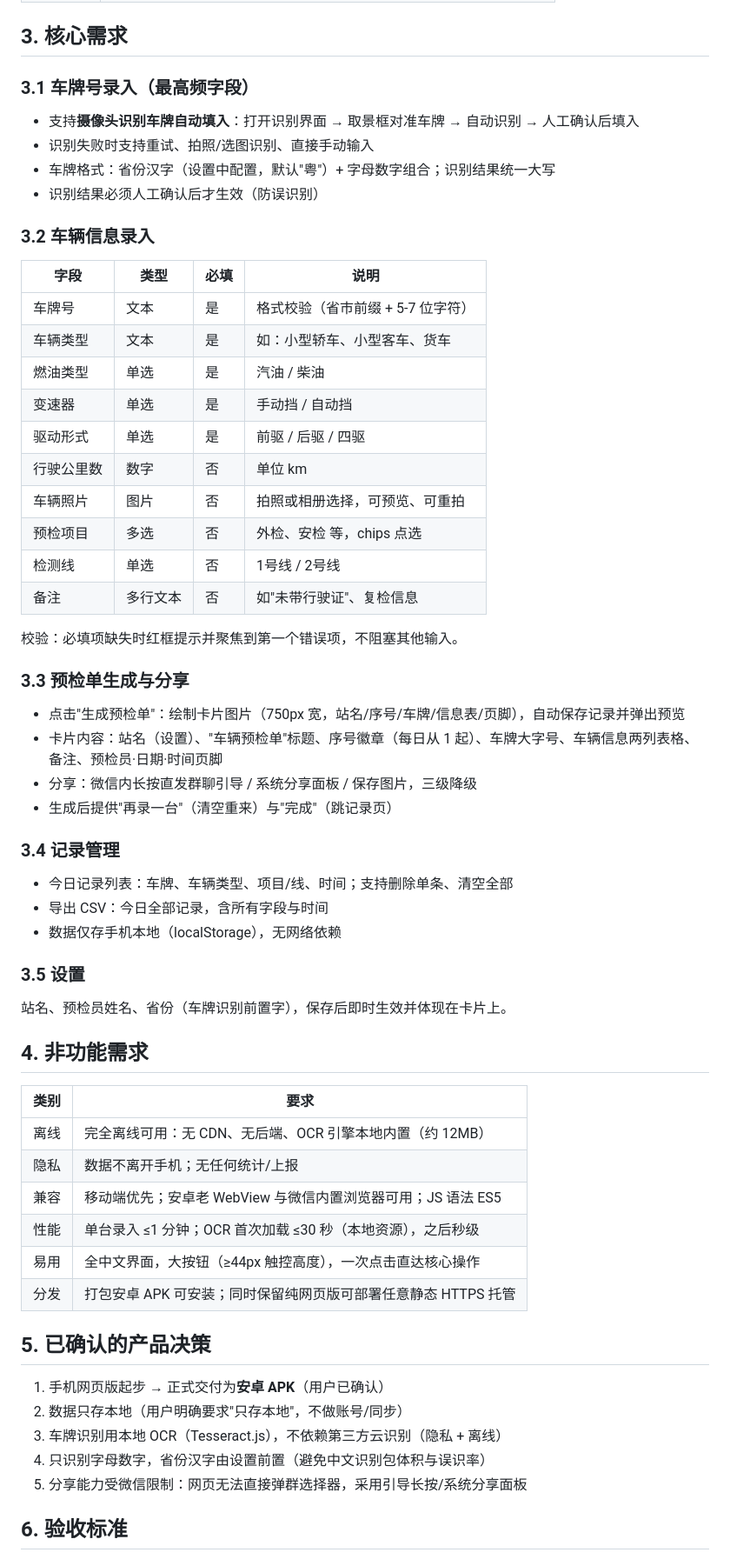
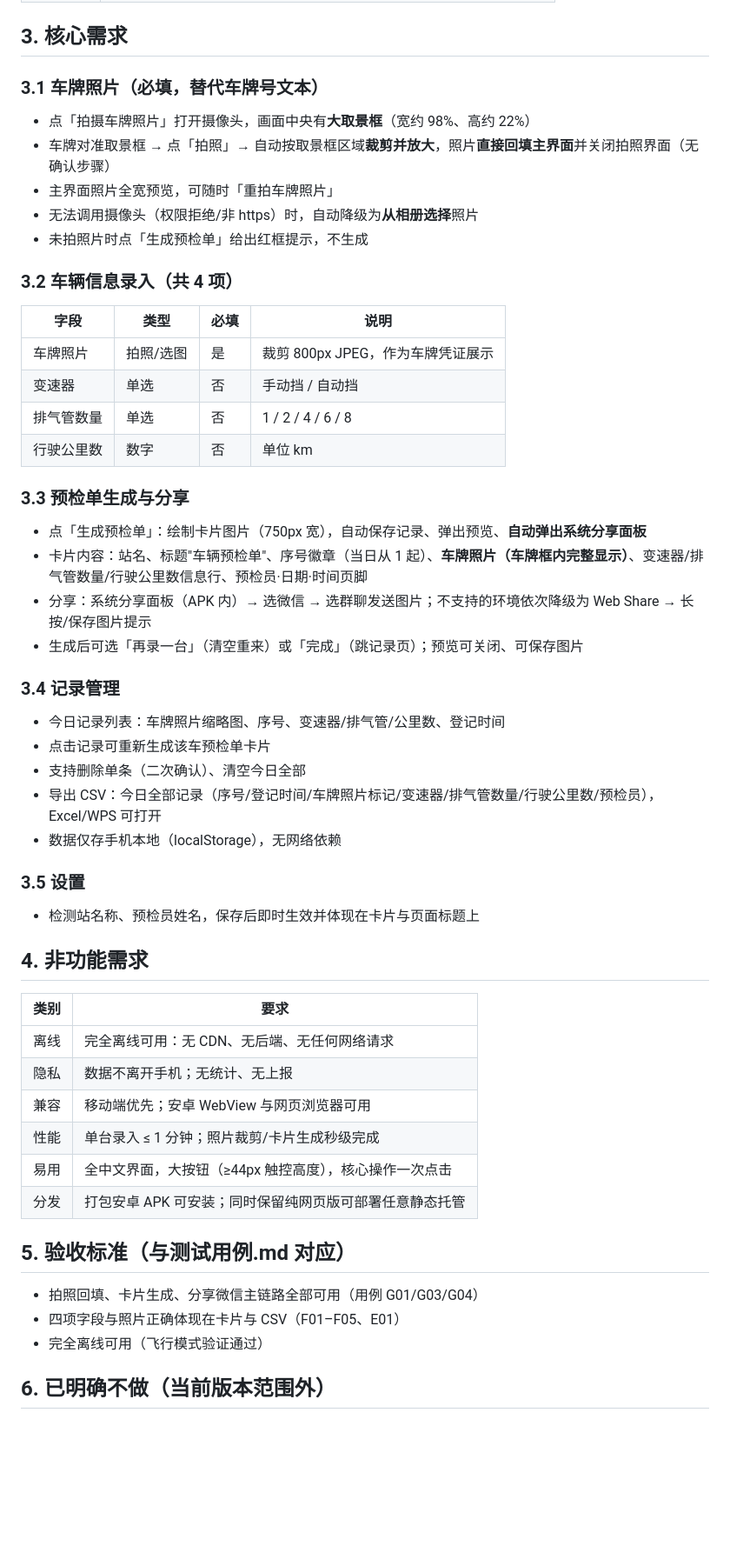
Before and after one commit to dmrainbow/vehicle-precheck, a Markdown page: docs/需求说明.md, the part around one of its changes. Shown at 87% size. Drawn GitHub-style; blank space fills up the shorter version.

Commit message:
docs: 需求说明更新为定稿版(v2.0)，与实现一致

```diff
--- a/docs/需求说明.md
+++ b/docs/需求说明.md
@@ -23,65 +25,58 @@
 
 ## 3. 核心需求
 
-### 3.1 车牌号录入（最高频字段）
+### 3.1 车牌照片（必填，替代车牌号文本）
 
-- 支持**摄像头识别车牌自动填入**：打开识别界面 → 取景框对准车牌 → 自动识别 → 人工确认后填入
-- 识别失败时支持重试、拍照/选图识别、直接手动输入
-- 车牌格式：省份汉字（设置中配置，默认"粤"）+ 字母数字组合；识别结果统一大写
-- 识别结果必须人工确认后才生效（防误识别）
+- 点「拍摄车牌照片」打开摄像头，画面中央有**大取景框**（宽约 98%、高约 22%）
+- 车牌对准取景框 → 点「拍照」→ 自动按取景框区域**裁剪并放大**，照片**直接回填主界面**并关闭拍照界面（无确认步骤）
+- 主界面照片全宽预览，可随时「重拍车牌照片」
+- 无法调用摄像头（权限拒绝/非 https）时，自动降级为**从相册选择**照片
+- 未拍照片时点「生成预检单」给出红框提示，不生成
 
-### 3.2 车辆信息录入
+### 3.2 车辆信息录入（共 4 项）
 
 | 字段 | 类型 | 必填 | 说明 |
 |---|---|---|---|
-| 车牌号 | 文本 | 是 | 格式校验（省市前缀 + 5-7 位字符） |
-| 车辆类型 | 文本 | 是 | 如：小型轿车、小型客车、货车 |
-| 燃油类型 | 单选 | 是 | 汽油 / 柴油 |
-| 变速器 | 单选 | 是 | 手动挡 / 自动挡 |
-| 驱动形式 | 单选 | 是 | 前驱 / 后驱 / 四驱 |
+| 车牌照片 | 拍照/选图 | 是 | 裁剪 800px JPEG，作为车牌凭证展示 |
+| 变速器 | 单选 | 否 | 手动挡 / 自动挡 |
+| 排气管数量 | 单选 | 否 | 1 / 2 / 4 / 6 / 8 |
 | 行驶公里数 | 数字 | 否 | 单位 km |
-| 车辆照片 | 图片 | 否 | 拍照或相册选择，可预览、可重拍 |
-| 预检项目 | 多选 | 否 | 外检、安检 等，chips 点选 |
-| 检测线 | 单选 | 否 | 1号线 / 2号线 |
-| 备注 | 多行文本 | 否 | 如"未带行驶证"、复检信息 |
-
-校验：必填项缺失时红框提示并聚焦到第一个错误项，不阻塞其他输入。
 
 ### 3.3 预检单生成与分享
 
-- 点击"生成预检单"：绘制卡片图片（750px 宽，站名/序号/车牌/信息表/页脚），自动保存记录并弹出预览
-- 卡片内容：站名（设置）、"车辆预检单"标题、序号徽章（每日从 1 起）、车牌大字号、车辆信息两列表格、备注、预检员·日期·时间页脚
-- 分享：微信内长按直发群聊引导 / 系统分享面板 / 保存图片，三级降级
-- 生成后提供"再录一台"（清空重来）与"完成"（跳记录页）
+- 点「生成预检单」：绘制卡片图片（750px 宽），自动保存记录、弹出预览、**自动弹出系统分享面板**
+- 卡片内容：站名、标题"车辆预检单"、序号徽章（当日从 1 起）、**车牌照片（车牌框内完整显示）**、变速器/排气管数量/行驶公里数信息行、预检员·日期·时间页脚
+- 分享：系统分享面板（APK 内）→ 选微信 → 选群聊发送图片；不支持的环境依次降级为 Web Share → 长按/保存图片提示
+- 生成后可选「再录一台」（清空重来）或「完成」（跳记录页）；预览可关闭、可保存图片
 
 ### 3.4 记录管理
 
-- 今日记录列表：车牌、车辆类型、项目/线、时间；支持删除单条、清空全部
-- 导出 CSV：今日全部记录，含所有字段与时间
+- 今日记录列表：车牌照片缩略图、序号、变速器/排气管/公里数、登记时间
+- 点击记录可重新生成该车预检单卡片
+- 支持删除单条（二次确认）、清空今日全部
+- 导出 CSV：今日全部记录（序号/登记时间/车牌照片标记/变速器/排气管数量/行驶公里数/预检员），Excel/WPS 可打开
 - 数据仅存手机本地（localStorage），无网络依赖
 
 ### 3.5 设置
 
-站名、预检员姓名、省份（车牌识别前置字），保存后即时生效并体现在卡片上。
+- 检测站名称、预检员姓名，保存后即时生效并体现在卡片与页面标题上
 
 ## 4. 非功能需求
 
 | 类别 | 要求 |
 |---|---|
-| 离线 | 完全离线可用：无 CDN、无后端、OCR 引擎本地内置（约 12MB） |
-| 隐私 | 数据不离开手机；无任何统计/上报 |
-| 兼容 | 移动端优先；安卓老 WebView 与微信内置浏览器可用；JS 语法 ES5 |
-| 性能 | 单台录入 ≤1 分钟；OCR 首次加载 ≤30 秒（本地资源），之后秒级 |
-| 易用 | 全中文界面，大按钮（≥44px 触控高度），一次点击直达核心操作 |
-| 分发 | 打包安卓 APK 可安装；同时保留纯网页版可部署任意静态 HTTPS 托管 |
+| 离线 | 完全离线可用：无 CDN、无后端、无任何网络请求 |
+| 隐私 | 数据不离开手机；无统计、无上报 |
+| 兼容 | 移动端优先；安卓 WebView 与网页浏览器可用 |
+| 性能 | 单台录入 ≤ 1 分钟；照片裁剪/卡片生成秒级完成 |
+| 易用 | 全中文界面，大按钮（≥44px 触控高度），核心操作一次点击 |
+| 分发 | 打包安卓 APK 可安装；同时保留纯网页版可部署任意静态托管 |
 
-## 5. 已确认的产品决策
+## 5. 验收标准（与测试用例.md 对应）
 
-1. 手机网页版起步 → 正式交付为**安卓 APK**（用户已确认）
-2. 数据只存本地（用户明确要求"只存本地"，不做账号/同步）
-3. 车牌识别用本地 OCR（Tesseract.js），不依赖第三方云识别（隐私 + 离线）
-4. 只识别字母数字，省份汉字由设置前置（避免中文识别包体积与误识率）
-5. 分享能力受微信限制：网页无法直接弹群选择器，采用引导长按/系统分享面板
+- 拍照回填、卡片生成、分享微信主链路全部可用（用例 G01/G03/G04）
+- 四项字段与照片正确体现在卡片与 CSV（F01–F05、E01）
+- 完全离线可用（飞行模式验证通过）
 
-## 6. 验收标准
+## 6. 已明确不做（当前版本范围外）
 
```
Also changed, not shown: other parts of docs/需求说明.md (+24 -11 lines).
